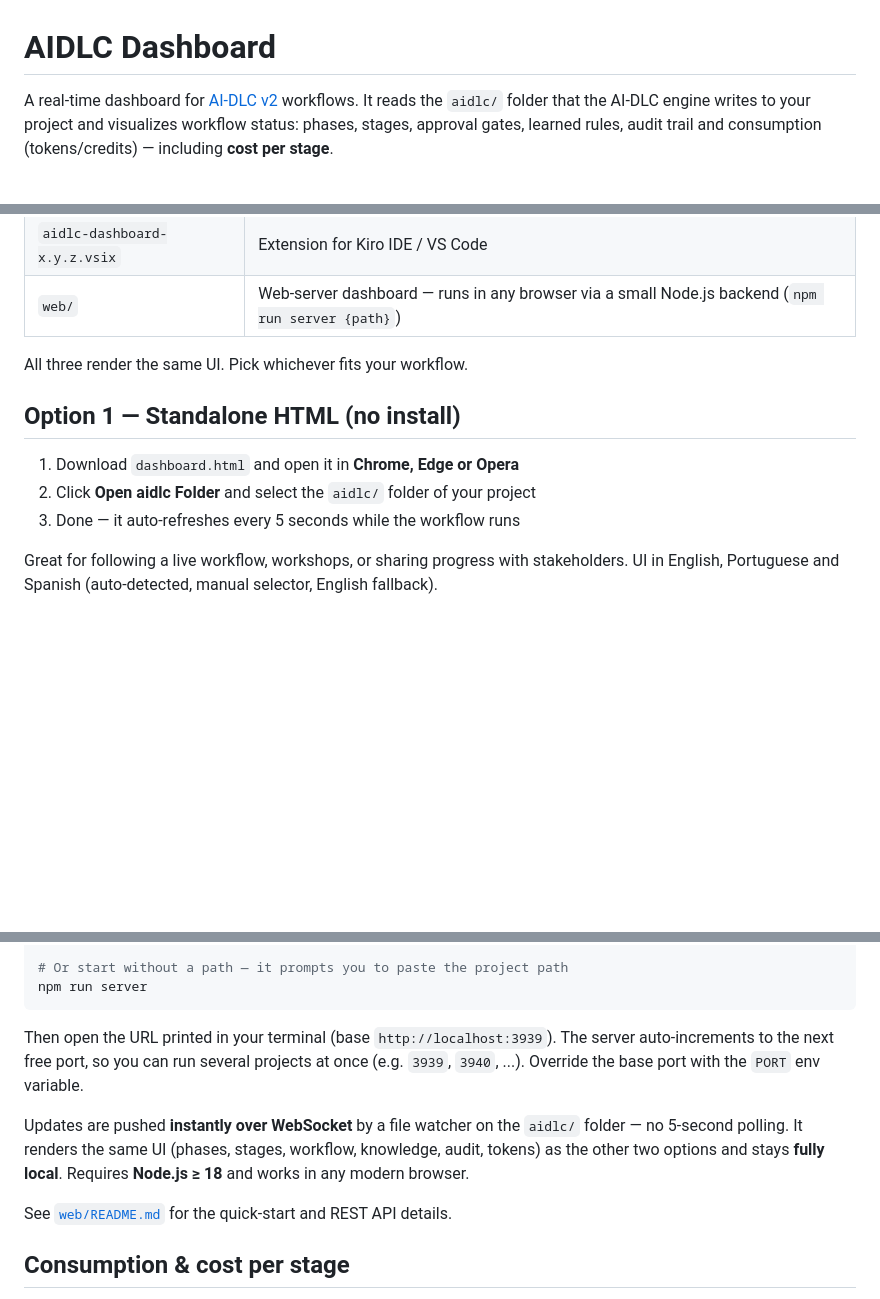
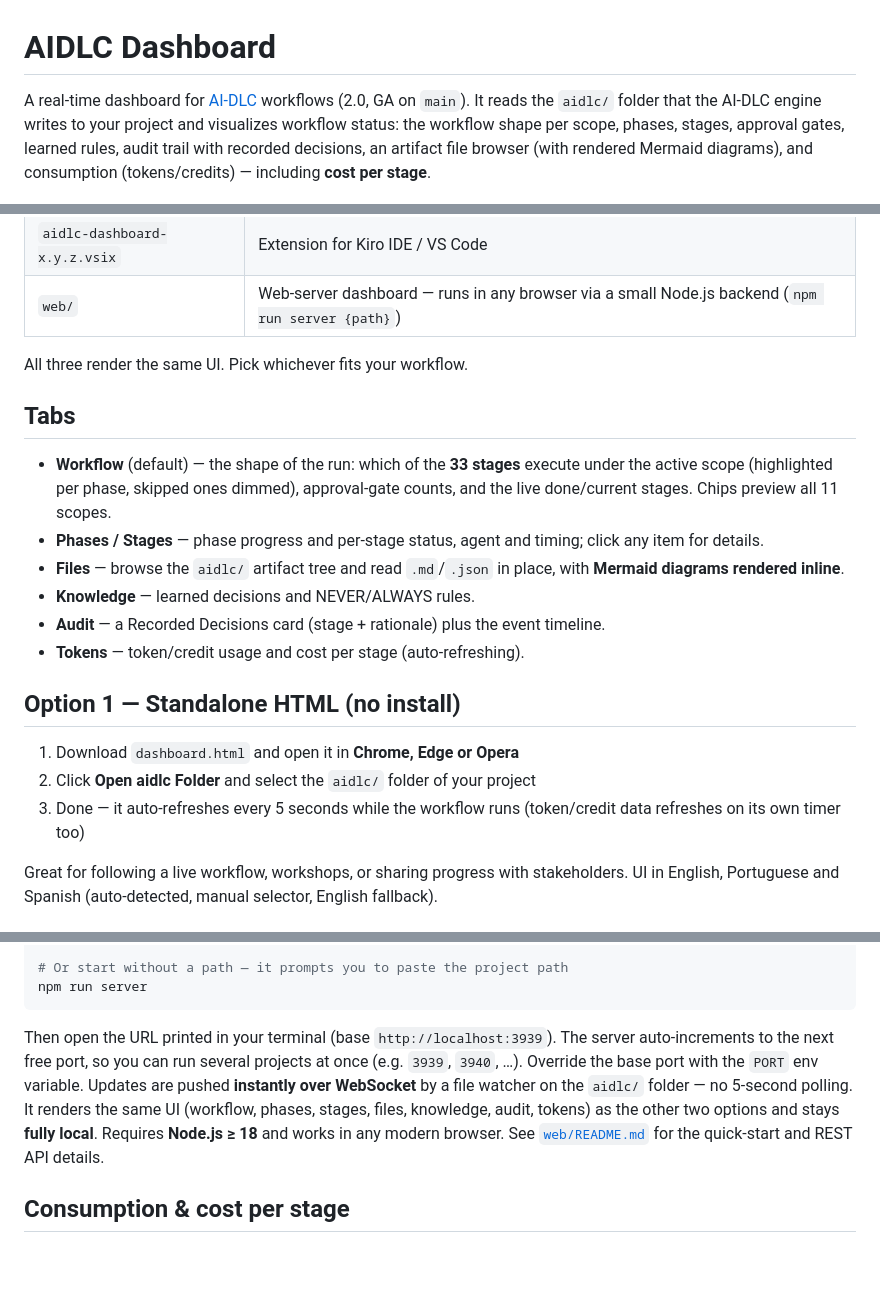
Before and after one commit to v-hansen/aidlc-dashboard, a Markdown page: README.md, 3 parts joined by grey strips. GitHub-like rendering; blank space fills up the shorter version.

Commit message:
Revise README for AI-DLC dashboard enhancements
Updated README to reflect changes in AI-DLC dashboard features and usage instructions.

````diff
--- a/README.md
+++ b/README.md
@@ -1,6 +1,6 @@
 # AIDLC Dashboard
 
-A real-time dashboard for [AI-DLC v2](https://github.com/awslabs/aidlc-workflows/tree/v2) workflows. It reads the `aidlc/` folder that the AI-DLC engine writes to your project and visualizes workflow status: phases, stages, approval gates, learned rules, audit trail and consumption (tokens/credits) — including **cost per stage**.
+A real-time dashboard for [AI-DLC](https://github.com/awslabs/aidlc-workflows) workflows (2.0, GA on `main`). It reads the `aidlc/` folder that the AI-DLC engine writes to your project and visualizes workflow status: the workflow shape per scope, phases, stages, approval gates, learned rules, audit trail with recorded decisions, an artifact file browser (with rendered Mermaid diagrams), and consumption (tokens/credits) — including **cost per stage**.
 
 ![AIDLC Dashboard — phases, stages and workflow progress](dashboard.png)
 
@@ -14,11 +14,20 @@ A real-time dashboard for [AI-DLC v2](https://github.com/awslabs/aidlc-workflows
 
 All three render the same UI. Pick whichever fits your workflow.
 
+## Tabs
+
+- **Workflow** (default) — the shape of the run: which of the **33 stages** execute under the active scope (highlighted per phase, skipped ones dimmed), approval-gate counts, and the live done/current stages. Chips preview all 11 scopes.
+- **Phases / Stages** — phase progress and per-stage status, agent and timing; click any item for details.
+- **Files** — browse the `aidlc/` artifact tree and read `.md`/`.json` in place, with **Mermaid diagrams rendered inline**.
+- **Knowledge** — learned decisions and NEVER/ALWAYS rules.
+- **Audit** — a Recorded Decisions card (stage + rationale) plus the event timeline.
+- **Tokens** — token/credit usage and cost per stage (auto-refreshing).
+
 ## Option 1 — Standalone HTML (no install)
 
 1. Download `dashboard.html` and open it in **Chrome, Edge or Opera**
 2. Click **Open aidlc Folder** and select the `aidlc/` folder of your project
-3. Done — it auto-refreshes every 5 seconds while the workflow runs
+3. Done — it auto-refreshes every 5 seconds while the workflow runs (token/credit data refreshes on its own timer too)
 
 Great for following a live workflow, workshops, or sharing progress with stakeholders. UI in English, Portuguese and Spanish (auto-detected, manual selector, English fallback).
 
@@ -45,11 +54,7 @@ npm run server -- /path/to/your/project
 npm run server
 ```
 
-Then open the URL printed in your terminal (base `http://localhost:3939`). The server auto-increments to the next free port, so you can run several projects at once (e.g. `3939`, `3940`, ...). Override the base port with the `PORT` env variable.
-
-Updates are pushed **instantly over WebSocket** by a file watcher on the `aidlc/` folder — no 5-second polling. It renders the same UI (phases, stages, workflow, knowledge, audit, tokens) as the other two options and stays **fully local**. Requires **Node.js ≥ 18** and works in any modern browser.
-
-See [`web/README.md`](web/README.md) for the quick-start and REST API details.
+Then open the URL printed in your terminal (base `http://localhost:3939`). The server auto-increments to the next free port, so you can run several projects at once (e.g. `3939`, `3940`, …). Override the base port with the `PORT` env variable. Updates are pushed **instantly over WebSocket** by a file watcher on the `aidlc/` folder — no 5-second polling. It renders the same UI (workflow, phases, stages, files, knowledge, audit, tokens) as the other two options and stays **fully local**. Requires **Node.js ≥ 18** and works in any modern browser. See [`web/README.md`](web/README.md) for the quick-start and REST API details.
 
 ## Consumption & cost per stage
 
````
Also changed, not shown: other parts of README.md (+1 -1 lines).
